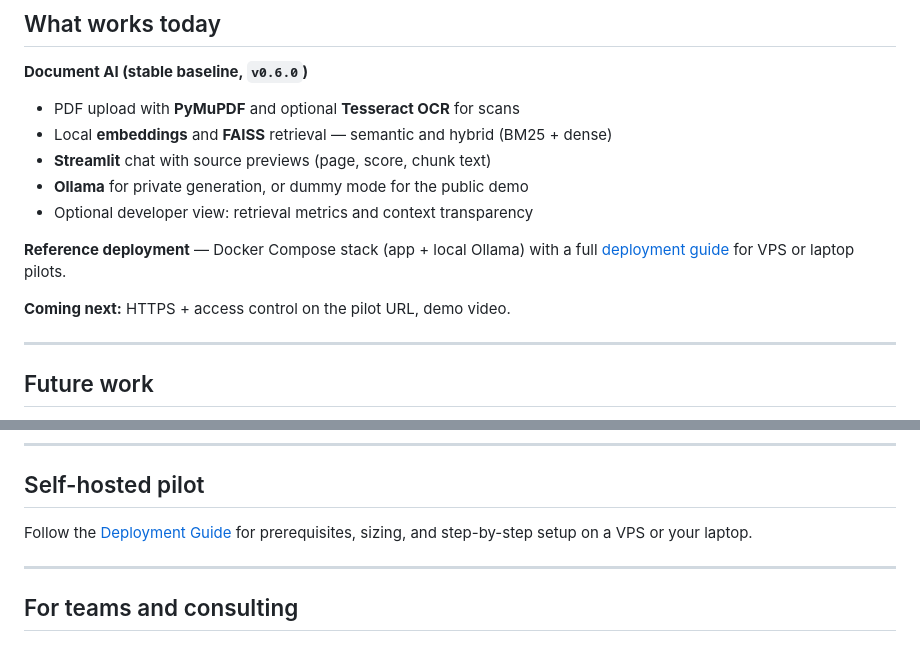
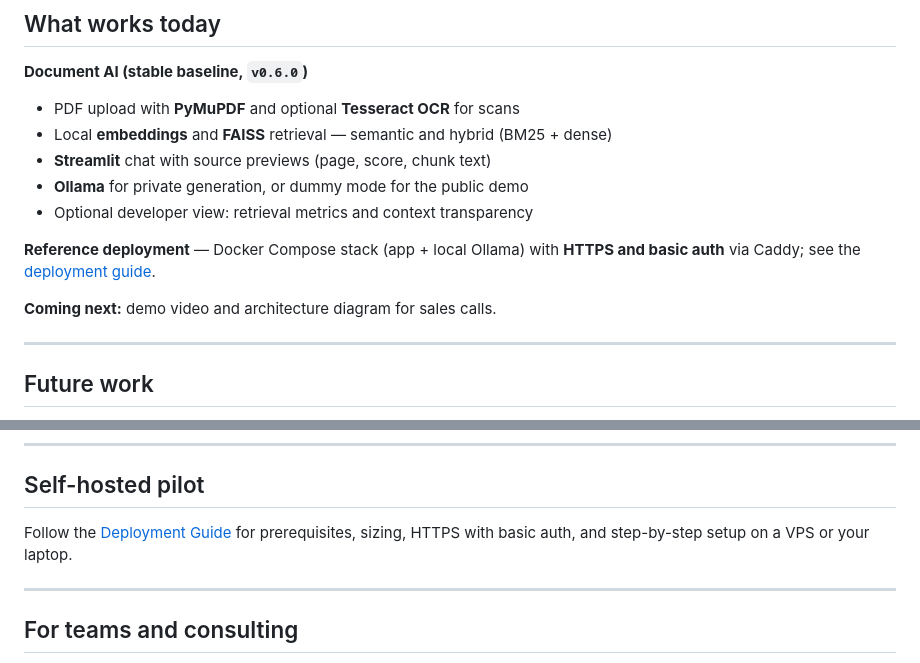
Before and after one commit to RoxanaTapia/ai-doc-to-chat-pipeline, a Markdown page: README.md, 2 parts joined by grey strips. Drawn GitHub-style.

Commit message:
docs: sync README with HTTPS and basic auth pilot setup
Reflect that the reference deployment now documents Caddy TLS and access
control, and reserve "coming next" for demo assets instead of HTTPS.

Co-authored-by: Cursor <cursoragent@cursor.com>

```diff
--- a/README.md
+++ b/README.md
@@ -76,9 +76,9 @@ Deployment and architecture: [DEPLOYMENT.md](DEPLOYMENT.md)
 - **Ollama** for private generation, or dummy mode for the public demo
 - Optional developer view: retrieval metrics and context transparency
 
-**Reference deployment** — Docker Compose stack (app + local Ollama) with a full [deployment guide](DEPLOYMENT.md) for VPS or laptop pilots.
+**Reference deployment** — Docker Compose stack (app + local Ollama) with **HTTPS and basic auth** via Caddy; see the [deployment guide](DEPLOYMENT.md).
 
-**Coming next:** HTTPS + access control on the pilot URL, demo video.
+**Coming next:** demo video and architecture diagram for sales calls.
 
 ---
 
@@ -95,7 +95,7 @@ The current pilot is a **session-based** app (indexes per upload). Typical produ
 
 ## Self-hosted pilot
 
-Follow the [Deployment Guide](DEPLOYMENT.md) for prerequisites, sizing, and step-by-step setup on a VPS or your laptop.
+Follow the [Deployment Guide](DEPLOYMENT.md) for prerequisites, sizing, HTTPS with basic auth, and step-by-step setup on a VPS or your laptop.
 
 ---
 
```
